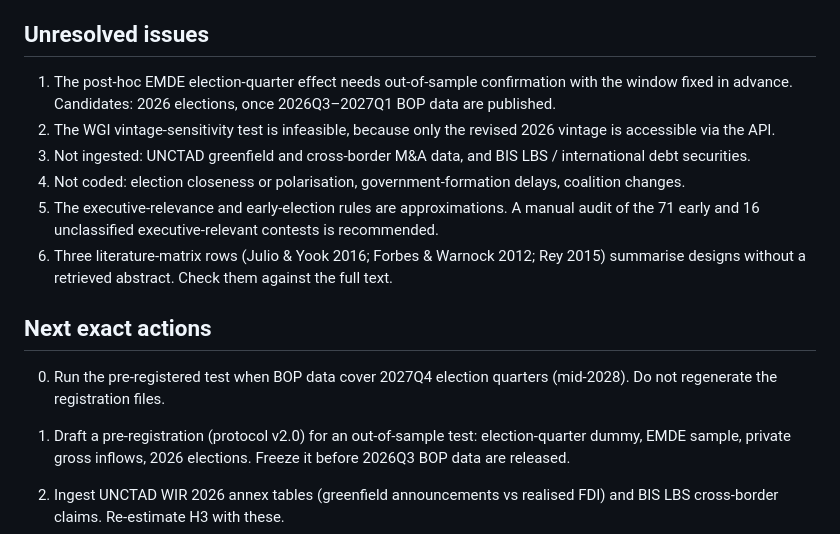
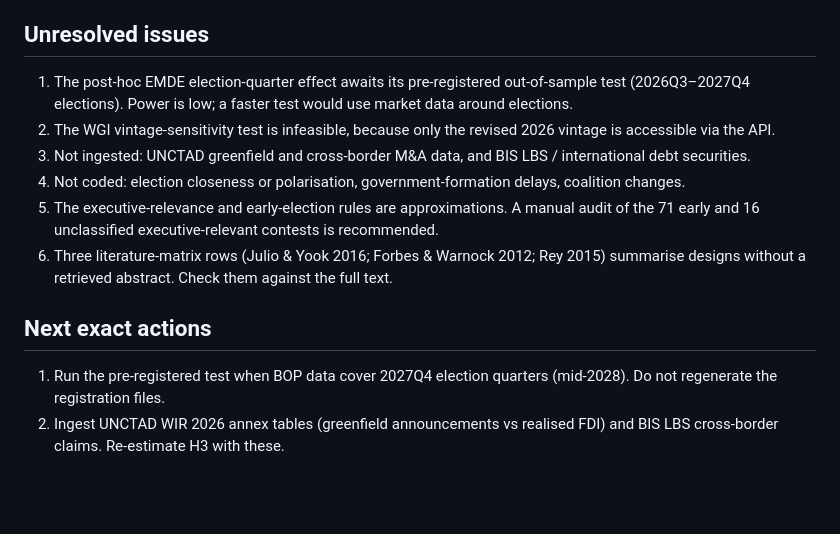
Before and after one commit to codex0786/capital-flows-political-economy, a Markdown page: PROJECT_STATUS.md, the part around the change. GitHub-like rendering; blank space fills up the shorter version.

Commit message:
Update project status
Co-Authored-By: Claude Opus 5.5 <noreply@anthropic.com>

```diff
--- a/PROJECT_STATUS.md
+++ b/PROJECT_STATUS.md
@@ -33,7 +33,7 @@ IMF BOP v21.0.0 (data to 2026Q2); IMF WEO (DataMapper vintage at retrieval); WDI
 
 ## Unresolved issues
 
-1. The post-hoc EMDE election-quarter effect needs out-of-sample confirmation with the window fixed in advance. Candidates: 2026 elections, once 2026Q3–2027Q1 BOP data are published.
+1. The post-hoc EMDE election-quarter effect awaits its pre-registered out-of-sample test (2026Q3–2027Q4 elections). Power is low; a faster test would use market data around elections.
 2. The WGI vintage-sensitivity test is infeasible, because only the revised 2026 vintage is accessible via the API.
 3. Not ingested: UNCTAD greenfield and cross-border M&A data, and BIS LBS / international debt securities.
 4. Not coded: election closeness or polarisation, government-formation delays, coalition changes.
@@ -42,9 +42,7 @@ IMF BOP v21.0.0 (data to 2026Q2); IMF WEO (DataMapper vintage at retrieval); WDI
 
 ## Next exact actions
 
-0. Run the pre-registered test when BOP data cover 2027Q4 election quarters (mid-2028). Do not regenerate the registration files.
-
-1. Draft a pre-registration (protocol v2.0) for an out-of-sample test: election-quarter dummy, EMDE sample, private gross inflows, 2026 elections. Freeze it before 2026Q3 BOP data are released.
+1. Run the pre-registered test when BOP data cover 2027Q4 election quarters (mid-2028). Do not regenerate the registration files.
 2. Ingest UNCTAD WIR 2026 annex tables (greenfield announcements vs realised FDI) and BIS LBS cross-border claims. Re-estimate H3 with these.
 3. Build the hand-coded policy-event codebook (investment screening, repatriation rules, capital-flow management measures) with two coders and κ reporting.
 4. Audit the early-election classification against constitutional term lengths (e.g. Constitute Project) and re-run the scheduled-only design.
```
